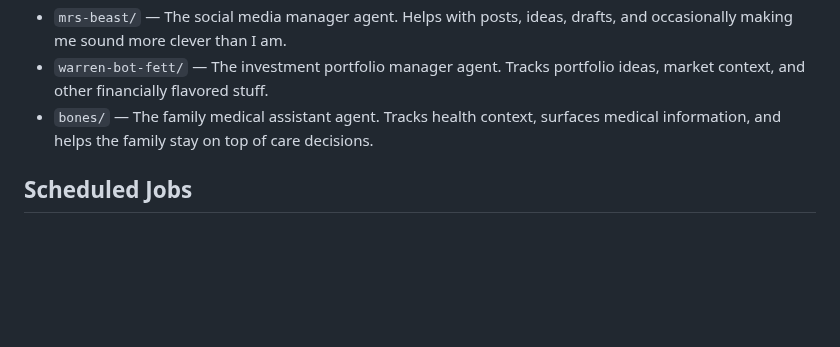
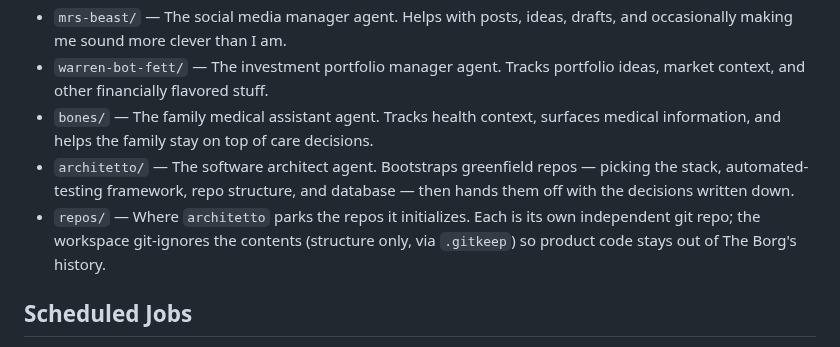
Before and after one commit to johndifini/theborg, a Markdown page: README.md, the part around the change. Drawn GitHub-style; blank space fills up the shorter version.

Commit message:
Added a software architect agent. Added a code repo framework.

```diff
--- a/README.md
+++ b/README.md
@@ -15,6 +15,8 @@ This repo is my personal AI workspace, shared in case the patterns, structure, o
 - `mrs-beast/` — The social media manager agent. Helps with posts, ideas, drafts, and occasionally making me sound more clever than I am.
 - `warren-bot-fett/` — The investment portfolio manager agent. Tracks portfolio ideas, market context, and other financially flavored stuff.
 - `bones/` — The family medical assistant agent. Tracks health context, surfaces medical information, and helps the family stay on top of care decisions.
+- `architetto/` — The software architect agent. Bootstraps greenfield repos — picking the stack, automated-testing framework, repo structure, and database — then hands them off with the decisions written down.
+- `repos/` — Where `architetto` parks the repos it initializes. Each is its own independent git repo; the workspace git-ignores the contents (structure only, via `.gitkeep`) so product code stays out of The Borg's history.
 
 ## Scheduled Jobs
 
```
